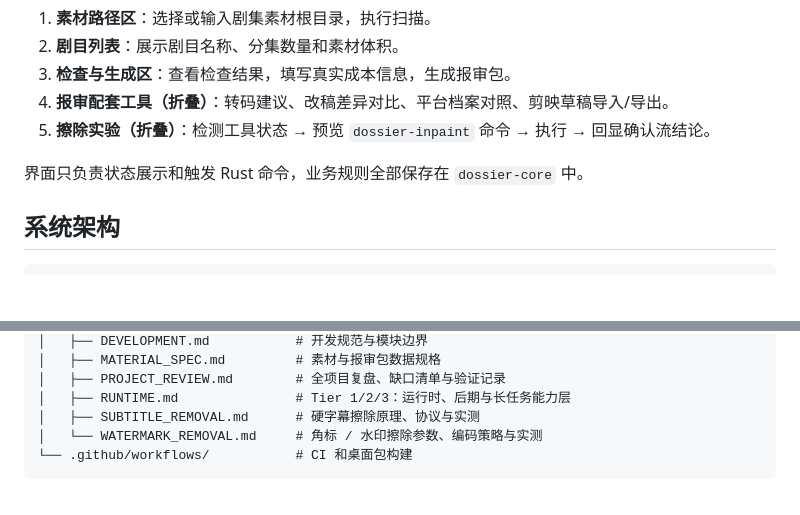
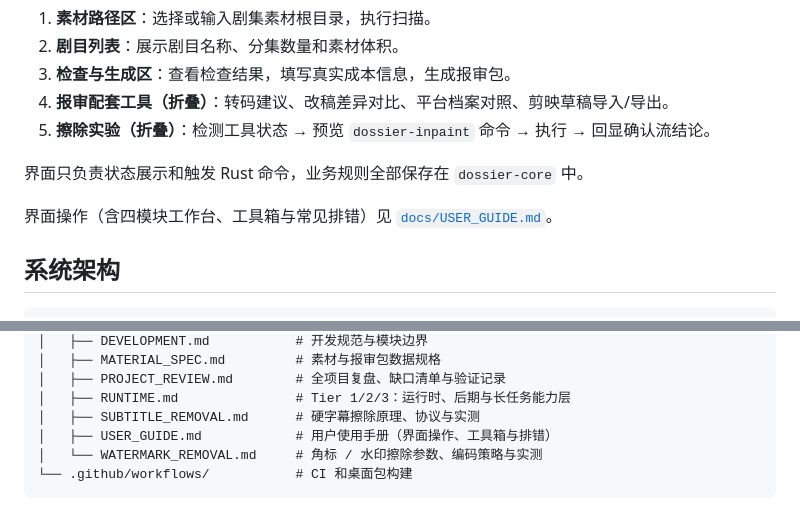
Before and after one commit to lisll/drama-dossier, a Markdown page: README.md, 2 parts joined by grey strips. Drawn GitHub-style; blank space fills up the shorter version.

Commit message:
docs: 新增用户使用手册 docs/USER_GUIDE.md

````diff
--- a/README.md
+++ b/README.md
@@ -75,6 +75,8 @@ DramaDossier 是一个本地优先的桌面应用，用于把散落在磁盘上
 5. **擦除实验（折叠）**：检测工具状态 → 预览 `dossier-inpaint` 命令 → 执行 → 回显确认流结论。
 
 界面只负责状态展示和触发 Rust 命令，业务规则全部保存在 `dossier-core` 中。
+
+界面操作（含四模块工作台、工具箱与常见排错）见 [`docs/USER_GUIDE.md`](docs/USER_GUIDE.md)。
 
 ## 系统架构
 
@@ -197,6 +199,7 @@ DramaDossier 是一个本地优先的桌面应用，用于把散落在磁盘上
 │   ├── PROJECT_REVIEW.md        # 全项目复盘、缺口清单与验证记录
 │   ├── RUNTIME.md               # Tier 1/2/3：运行时、后期与长任务能力层
 │   ├── SUBTITLE_REMOVAL.md      # 硬字幕擦除原理、协议与实测
+│   ├── USER_GUIDE.md            # 用户使用手册（界面操作、工具箱与排错）
 │   └── WATERMARK_REMOVAL.md     # 角标 / 水印擦除参数、编码策略与实测
 └── .github/workflows/           # CI 和桌面包构建
 ```
````
Also changed, not shown: docs/USER_GUIDE.md (added, +348 -0 lines).
